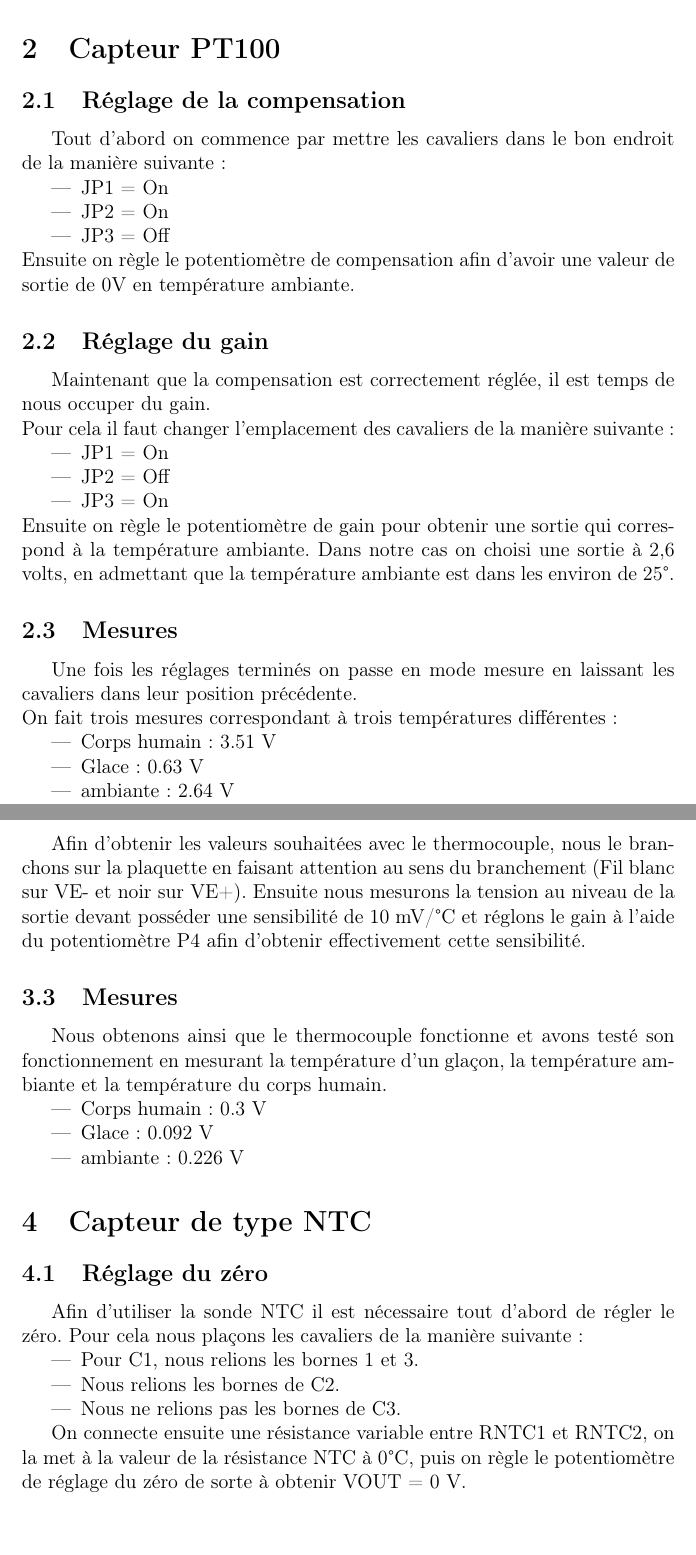
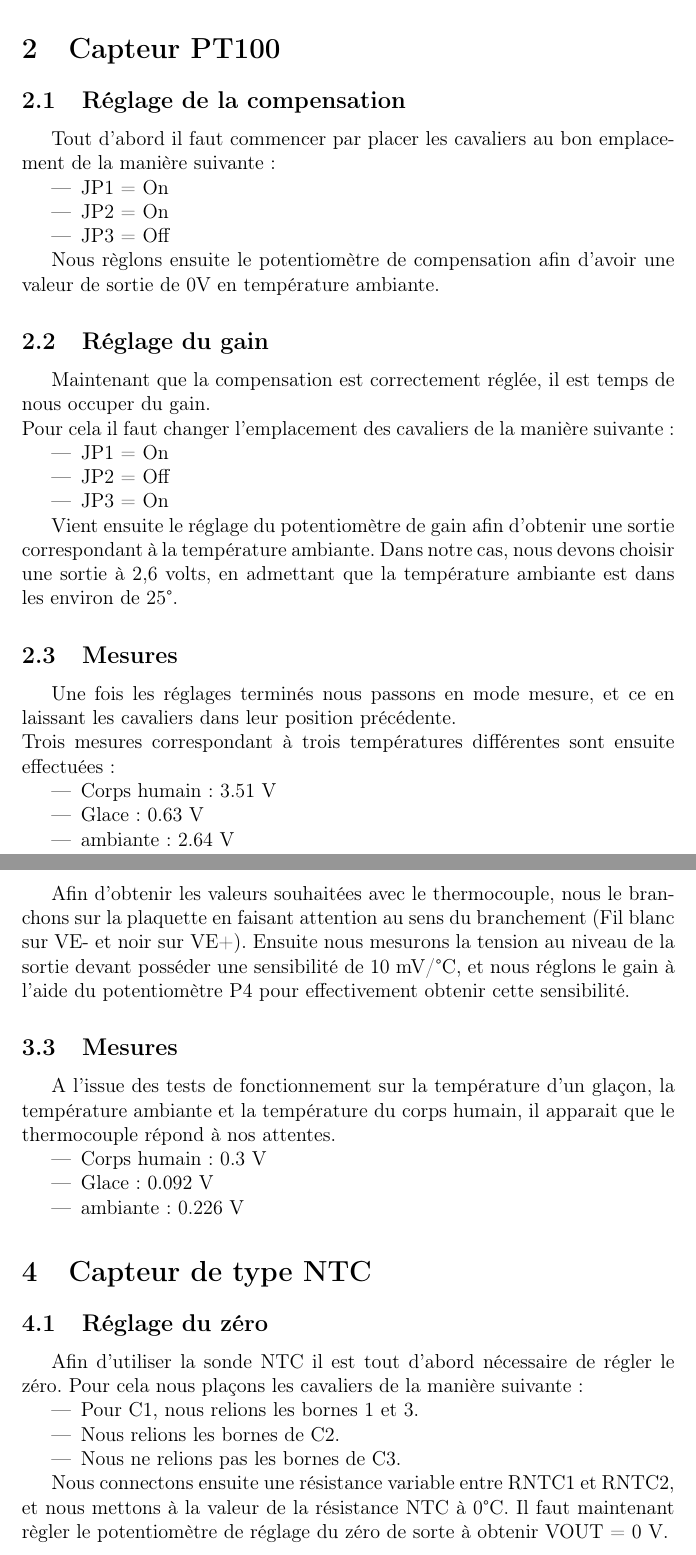
Before and after one commit to Dutiens/CR_Capteurs, a LaTeX document (Rapport/Rapport.tex): two parts of pages 2 and 4 of 6, joined at a grey line, cut so that both start at the same text. Compiled offline with pdfLaTeX.

Commit message:
maj du rapport -> reformulation de phrase plus passage de 'on' a 'nous'

```diff
--- a/Rapport/Rapport.tex
+++ b/Rapport/Rapport.tex
@@ -24,13 +24,13 @@
   \section{Capteur PT100}
 
     \subsection{Réglage de la compensation}
-      \par Tout d'abord on commence par mettre les cavaliers dans le bon endroit de la manière suivante :
+      \par Tout d'abord il faut commencer par placer les cavaliers au bon emplacement de la manière suivante :
       \begin{itemize}
         \item JP1 = On
         \item JP2 = On
         \item JP3 = Off
       \end{itemize}
-      Ensuite on règle le potentiomètre de compensation afin d'avoir une valeur de sortie de 0V en température ambiante.
+      \par Nous règlons ensuite le potentiomètre de compensation afin d'avoir une valeur de sortie de 0V en température ambiante.
 
     \subsection{Réglage du gain}
       \par Maintenant que la compensation est correctement réglée, il est temps de nous occuper du gain.\\
@@ -40,12 +40,12 @@
         \item JP2 = Off
         \item JP3 = On
       \end{itemize}
-      Ensuite on règle le potentiomètre de gain pour obtenir une sortie qui correspond à la température ambiante.
-      Dans notre cas on choisi une sortie à 2,6 volts, en admettant que la température ambiante est dans les environ de 25\degre.
+      \par Vient ensuite le réglage du potentiomètre de gain afin d'obtenir une sortie correspondant à la température ambiante.
+      Dans notre cas, nous devons choisir une sortie à 2,6 volts, en admettant que la température ambiante est dans les environ de 25\degre.
 
     \subsection{Mesures}
-      \par Une fois les réglages terminés on passe en mode mesure en laissant les cavaliers dans leur position précédente.\\
-      On fait trois mesures correspondant à trois températures différentes:
+      \par Une fois les réglages terminés nous passons en mode mesure, et ce en laissant les cavaliers dans leur position précédente.\\
+      Trois mesures correspondant à trois températures différentes sont ensuite effectuées:
       \begin{itemize}
         \item Corps humain: 3.51 V
         \item Glace: 0.63 V
@@ -71,9 +73,10 @@
 
 		\subsection{Réglage du gain}
-			\par Afin d'obtenir les valeurs souhaitées avec le thermocouple, nous le branchons sur la plaquette en faisant attention au sens du branchement (Fil blanc sur VE- et noir sur VE+). Ensuite nous mesurons la tension au niveau de la sortie devant posséder une sensibilité de 10 mV/{\degre}C et réglons le gain à l'aide du potentiomètre P4 afin d'obtenir effectivement cette sensibilité.
+			\par Afin d'obtenir les valeurs souhaitées avec le thermocouple, nous le branchons sur la plaquette en faisant attention au sens du branchement (Fil blanc sur VE- et noir sur VE+).
+			Ensuite nous mesurons la tension au niveau de la sortie devant posséder une sensibilité de 10 mV/{\degre}C, et nous réglons le gain à l'aide du potentiomètre P4 pour effectivement obtenir cette sensibilité.
 
 		\subsection{Mesures}
-			\par Nous obtenons ainsi que le thermocouple fonctionne et avons testé son fonctionnement en mesurant la température d'un glaçon, la température ambiante et la température du corps humain.
+			\par A l'issue des tests de fonctionnement sur la température d'un glaçon, la température ambiante et la température du corps humain, il apparait que le thermocouple répond à nos attentes.
       		\begin{itemize}
 				\item Corps humain: 0.3 V
 				\item Glace: 0.092 V
@@ -82,12 +85,13 @@
 
   \section{Capteur de type NTC}
   		\subsection{Réglage du zéro}
-			\par Afin d'utiliser la sonde NTC il est nécessaire tout d'abord de régler le zéro. Pour cela nous plaçons les cavaliers de la manière suivante:
+			\par Afin d'utiliser la sonde NTC il est tout d'abord nécessaire de régler le zéro. Pour cela nous plaçons les cavaliers de la manière suivante:
       		\begin{itemize}
 				\item Pour C1, nous relions les bornes 1 et 3.
 				\item Nous relions les bornes de C2.
 				\item Nous ne relions pas les bornes de C3.
 			\end{itemize}
-			\par On connecte ensuite une résistance variable entre RNTC1 et RNTC2, on la met à la valeur de la résistance NTC à 0{\degre}C, puis on règle le potentiomètre de réglage du zéro de sorte à obtenir VOUT = 0 V.
+			\par Nous connectons ensuite une résistance variable entre RNTC1 et RNTC2, et nous mettons à la valeur de la résistance NTC à 0{\degre}C.
+			Il faut maintenant règler le potentiomètre de réglage du zéro de sorte à obtenir VOUT = 0 V.
 
 		\subsection{Réglage du gain}
```
Also changed, not shown: Rapport/Rapport.tex (21 more changed lines).
